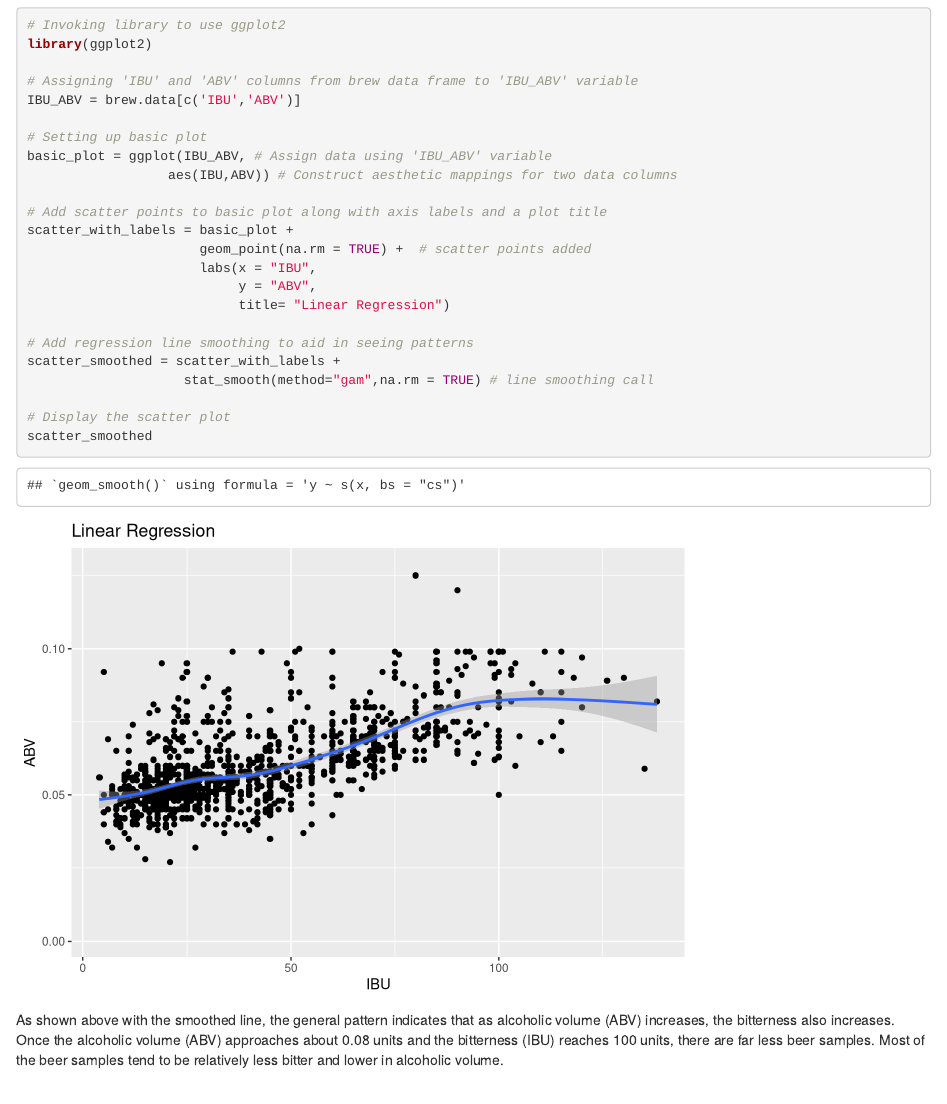
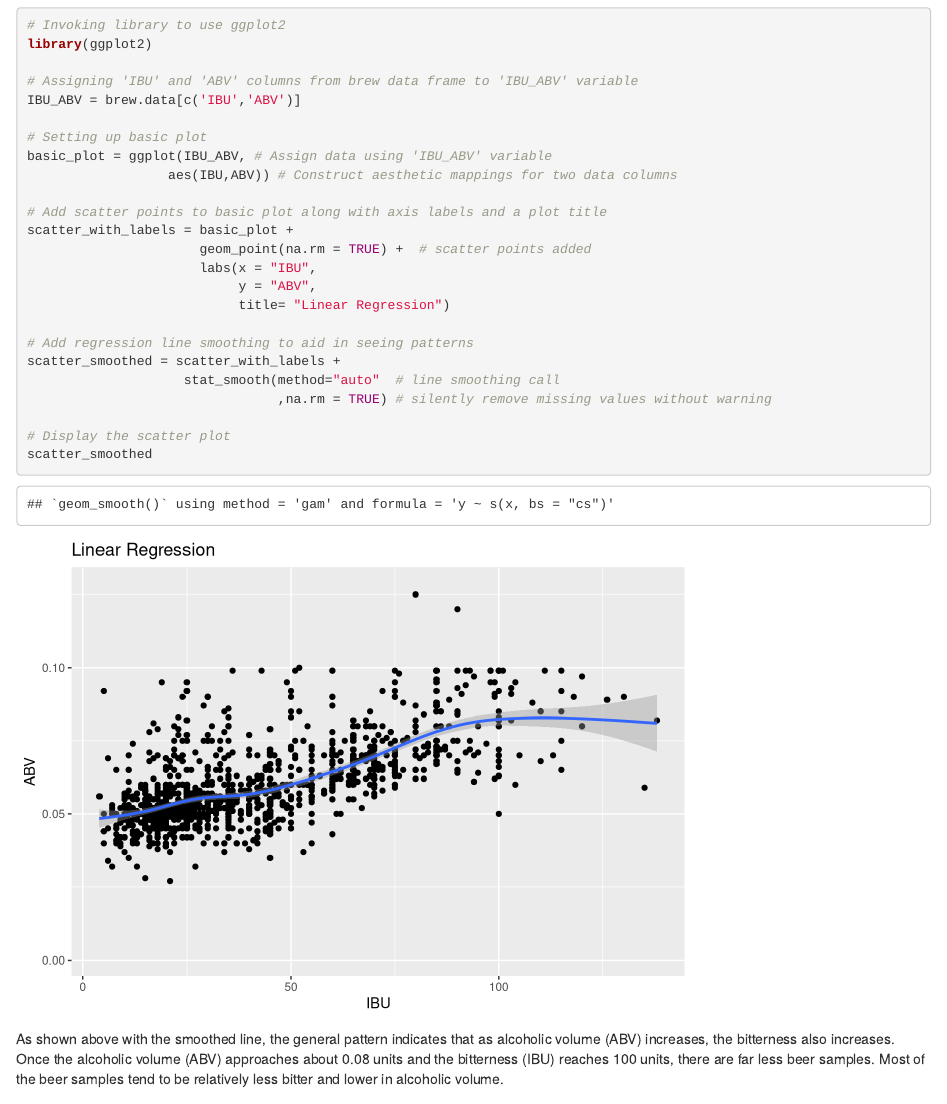
Before and after one commit to LuayD/SMU-MSDS6306-CaseStudy1, an R Markdown document (SMU-MSDS6306-CaseStudy1-201802.Rmd): the page in a window 1100 px wide, from 7660 px down. Rendered offline with R 4.5, knitr and Pandoc, with nearby package versions.

Commit message:
Reverted smoothing method back to "auto" to improve data trend depiction.

```diff
--- a/SMU-MSDS6306-CaseStudy1-201802.Rmd
+++ b/SMU-MSDS6306-CaseStudy1-201802.Rmd
@@ -196,7 +196,8 @@ scatter_with_labels = basic_plot +
 
 # Add regression line smoothing to aid in seeing patterns
 scatter_smoothed = scatter_with_labels +
-                    stat_smooth(method="gam",na.rm = TRUE) # line smoothing call
+                    stat_smooth(method="auto"  # line smoothing call
+                                ,na.rm = TRUE) # silently remove missing values without warning
 
 # Display the scatter plot
 scatter_smoothed
```
Also changed, not shown: SMU-MSDS6306-CaseStudy1-201802-WORK-FILE.R (+2 -1 lines).
